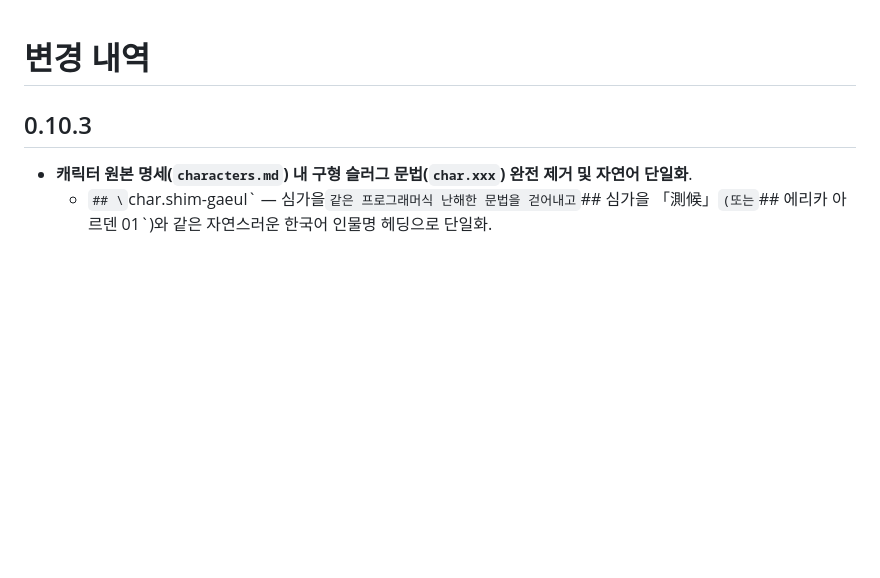
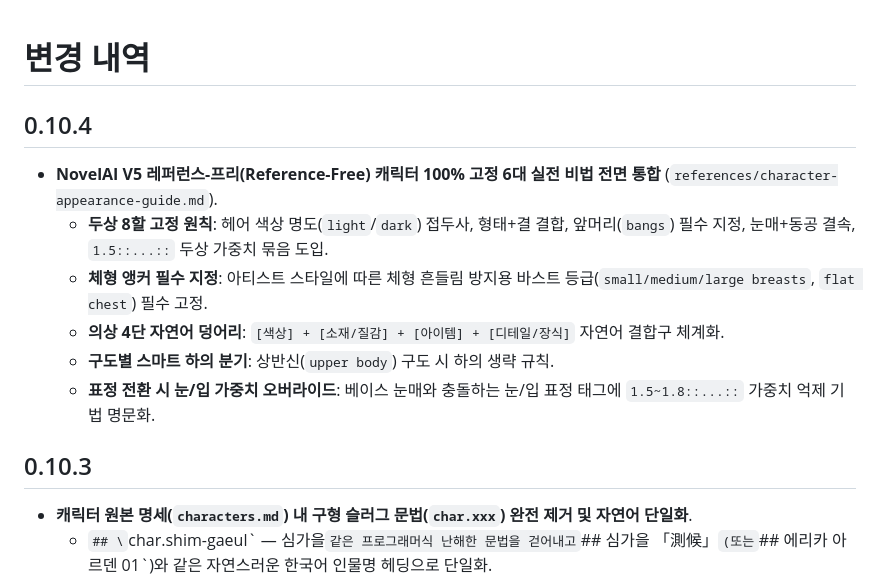
Before and after one commit to CREE1116/design-crack-story-chat, a Markdown page: CHANGELOG.md, the part around the change. GitHub-like rendering; blank space fills up the shorter version.

Commit message:
release: v0.10.4 - NAI V5 레퍼런스-프리 캐릭터 100% 고정 6대 실전 비법 전면 통합

```diff
--- a/CHANGELOG.md
+++ b/CHANGELOG.md
@@ -1,4 +1,13 @@
 # 변경 내역
+
+## 0.10.4
+
+- **NovelAI V5 레퍼런스-프리(Reference-Free) 캐릭터 100% 고정 6대 실전 비법 전면 통합** (`references/character-appearance-guide.md`).
+  - **두상 8할 고정 원칙**: 헤어 색상 명도(`light`/`dark`) 접두사, 형태+결 결합, 앞머리(`bangs`) 필수 지정, 눈매+동공 결속, `1.5::...::` 두상 가중치 묶음 도입.
+  - **체형 앵커 필수 지정**: 아티스트 스타일에 따른 체형 흔들림 방지용 바스트 등급(`small/medium/large breasts`, `flat chest`) 필수 고정.
+  - **의상 4단 자연어 덩어리**: `[색상] + [소재/질감] + [아이템] + [디테일/장식]` 자연어 결합구 체계화.
+  - **구도별 스마트 하의 분기**: 상반신(`upper body`) 구도 시 하의 생략 규칙.
+  - **표정 전환 시 눈/입 가중치 오버라이드**: 베이스 눈매와 충돌하는 눈/입 표정 태그에 `1.5~1.8::...::` 가중치 억제 기법 명문화.
 
 ## 0.10.3
 
```
Also changed, not shown: 1 other file.
